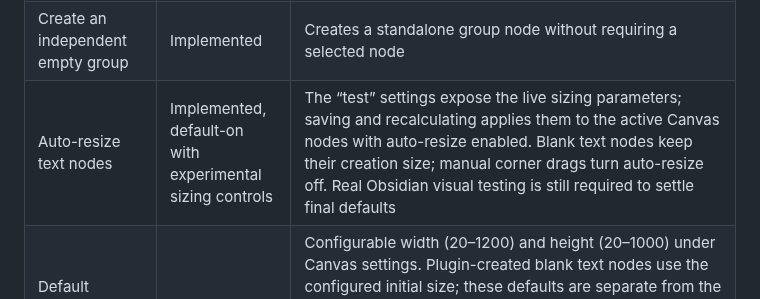
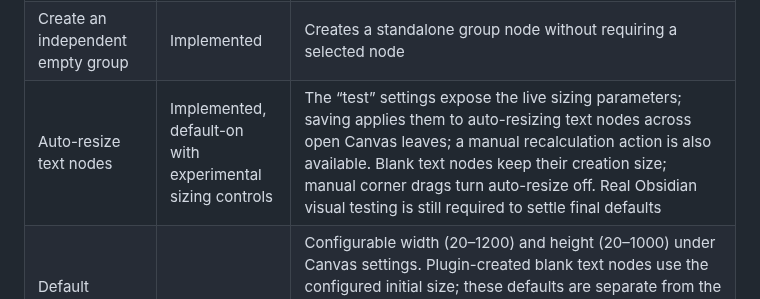
Before and after one commit to OneLastHuman/obsidian-better-canvas, a Markdown page: docs/INTEGRATION_MATRIX.md, the part around the change. Drawn GitHub-style.

Commit message:
docs(#148): describe live test parameter application

```diff
--- a/docs/INTEGRATION_MATRIX.md
+++ b/docs/INTEGRATION_MATRIX.md
@@ -37,7 +37,7 @@ This matrix records Better Canvas implementation and parity gaps against the cur
 | Bring node to front / send to back | Implemented, basic | Uses Canvas data ordering; renderer behavior may differ between Obsidian versions |
 | Focus mode / edge emphasis | Implemented, basic | Dims unrelated nodes and edges |
 | Create an independent empty group | Implemented | Creates a standalone group node without requiring a selected node |
-| Auto-resize text nodes | Implemented, default-on with experimental sizing controls | The “test” settings expose the live sizing parameters; saving and recalculating applies them to the active Canvas nodes with auto-resize enabled. Blank text nodes keep their creation size; manual corner drags turn auto-resize off. Real Obsidian visual testing is still required to settle final defaults |
+| Auto-resize text nodes | Implemented, default-on with experimental sizing controls | The “test” settings expose the live sizing parameters; saving applies them to auto-resizing text nodes across open Canvas leaves; a manual recalculation action is also available. Blank text nodes keep their creation size; manual corner drags turn auto-resize off. Real Obsidian visual testing is still required to settle final defaults |
 | Default dimensions for newly created text nodes | Implemented | Configurable width (20–1200) and height (20–1000) under Canvas settings. Plugin-created blank text nodes use the configured initial size; these defaults are separate from the experimental minimum width/height used for populated text auto-resize. Remaining AI/Portal/PDF node sizes may use their own initial sizing. Native drag-created nodes are owned by Obsidian; desktop runtime verification of the full creation matrix is still pending |
 | Align nodes to grid | Implemented | Grid size is configurable |
 | Per-node zoom breakpoints | Implemented, corrected | Node and `--variable-breakpoint` thresholds are interpreted as linear zoom scale; Obsidian's logarithmic `canvas.zoom` value is converted with `2 ** zoom` before comparison. A node is hidden only below its threshold and remains visible at exact equality. Unit tests cover representative log/linear mappings; desktop/theme-specific `--variable-breakpoint` behavior still needs regression verification |
```
